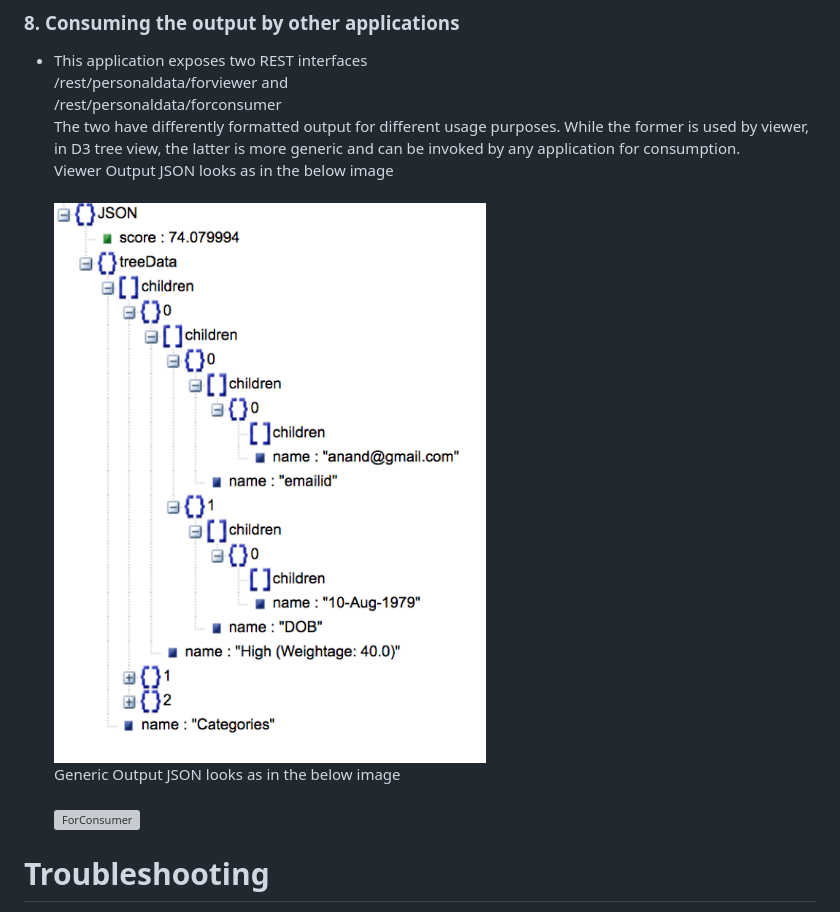
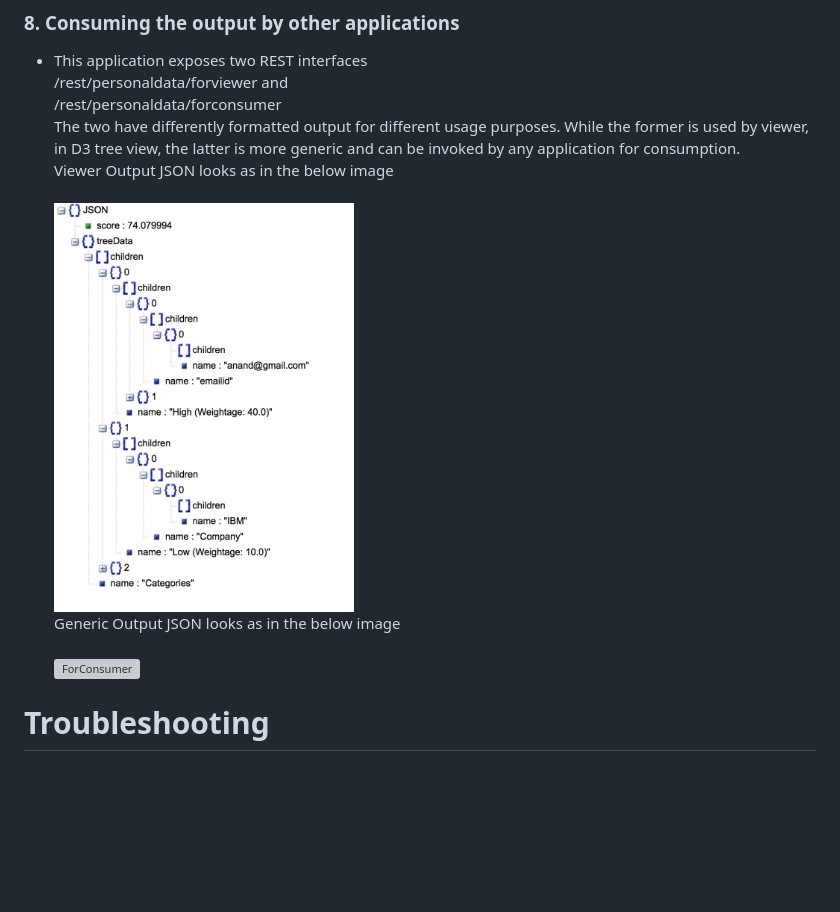
Before and after one commit to IBM/gdpr-fingerprint-pii, a Markdown page: README.md, the part around the change printed below. Rendered like a GitHub page; pictures changed too: images/ForViewer.png; blank space fills up the shorter version; grey boxes are pictures that could not be loaded.

Commit message:
image update

```diff
--- a/README.md
+++ b/README.md
@@ -299,5 +299,5 @@ data should be extracted. Select the file and click "Open"
 /rest/personaldata/forconsumer<br/>
 The two have differently formatted output for different usage purposes. While the former is used by viewer, in D3 tree view, the latter is more generic and can be invoked by any application for consumption. <br/>
 Viewer Output JSON looks as in the below image<br/>
-<br/><img src="images/ForViewer.png" alt="ForViewer" width="640" border="10" /><br/>
+<br/><img src="images/ForViewer.png" alt="ForViewer" width="300" border="10" /><br/>
 Generic Output JSON looks as in the below image<br/>
```
Also changed, not shown: other parts of README.md (+1 -1 lines).
